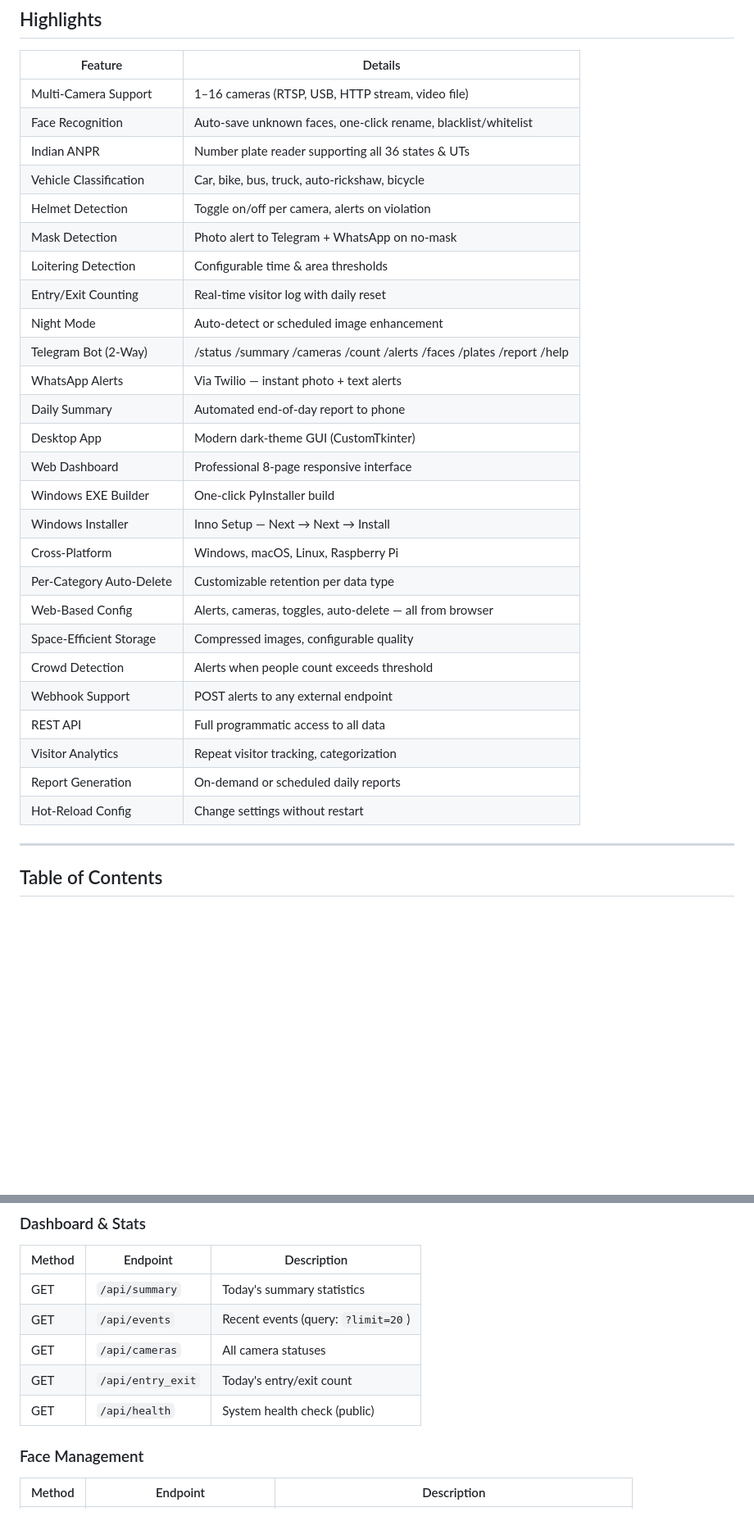
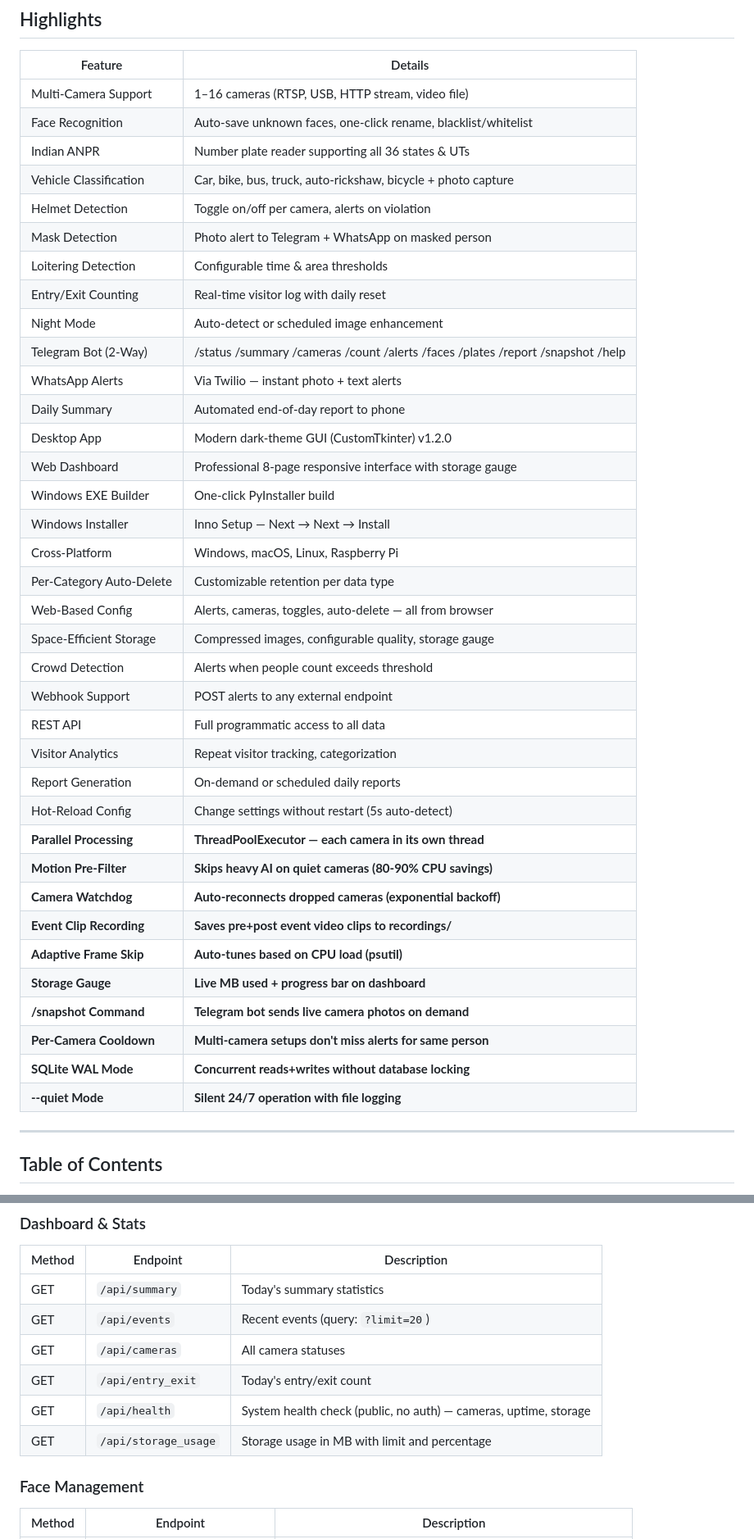
Before and after one commit to AksharGangoli/CCTV, a Markdown page: README.md, 2 parts joined by grey strips. Shown at 82% size. GitHub-like rendering; blank space fills up the shorter version.

```diff
--- a/README.md
+++ b/README.md
@@ -13,29 +13,39 @@ A production-ready, enterprise-grade CCTV monitoring platform built for India. C
 | Multi-Camera Support | 1–16 cameras (RTSP, USB, HTTP stream, video file) |
 | Face Recognition | Auto-save unknown faces, one-click rename, blacklist/whitelist |
 | Indian ANPR | Number plate reader supporting all 36 states & UTs |
-| Vehicle Classification | Car, bike, bus, truck, auto-rickshaw, bicycle |
+| Vehicle Classification | Car, bike, bus, truck, auto-rickshaw, bicycle + photo capture |
 | Helmet Detection | Toggle on/off per camera, alerts on violation |
-| Mask Detection | Photo alert to Telegram + WhatsApp on no-mask |
+| Mask Detection | Photo alert to Telegram + WhatsApp on masked person |
 | Loitering Detection | Configurable time & area thresholds |
 | Entry/Exit Counting | Real-time visitor log with daily reset |
 | Night Mode | Auto-detect or scheduled image enhancement |
-| Telegram Bot (2-Way) | /status /summary /cameras /count /alerts /faces /plates /report /help |
+| Telegram Bot (2-Way) | /status /summary /cameras /count /alerts /faces /plates /report /snapshot /help |
 | WhatsApp Alerts | Via Twilio — instant photo + text alerts |
 | Daily Summary | Automated end-of-day report to phone |
-| Desktop App | Modern dark-theme GUI (CustomTkinter) |
-| Web Dashboard | Professional 8-page responsive interface |
+| Desktop App | Modern dark-theme GUI (CustomTkinter) v1.2.0 |
+| Web Dashboard | Professional 8-page responsive interface with storage gauge |
 | Windows EXE Builder | One-click PyInstaller build |
 | Windows Installer | Inno Setup — Next → Next → Install |
 | Cross-Platform | Windows, macOS, Linux, Raspberry Pi |
 | Per-Category Auto-Delete | Customizable retention per data type |
 | Web-Based Config | Alerts, cameras, toggles, auto-delete — all from browser |
-| Space-Efficient Storage | Compressed images, configurable quality |
+| Space-Efficient Storage | Compressed images, configurable quality, storage gauge |
 | Crowd Detection | Alerts when people count exceeds threshold |
 | Webhook Support | POST alerts to any external endpoint |
 | REST API | Full programmatic access to all data |
 | Visitor Analytics | Repeat visitor tracking, categorization |
 | Report Generation | On-demand or scheduled daily reports |
-| Hot-Reload Config | Change settings without restart |
+| Hot-Reload Config | Change settings without restart (5s auto-detect) |
+| **Parallel Processing** | **ThreadPoolExecutor — each camera in its own thread** |
+| **Motion Pre-Filter** | **Skips heavy AI on quiet cameras (80-90% CPU savings)** |
+| **Camera Watchdog** | **Auto-reconnects dropped cameras (exponential backoff)** |
+| **Event Clip Recording** | **Saves pre+post event video clips to recordings/** |
+| **Adaptive Frame Skip** | **Auto-tunes based on CPU load (psutil)** |
+| **Storage Gauge** | **Live MB used + progress bar on dashboard** |
+| **/snapshot Command** | **Telegram bot sends live camera photos on demand** |
+| **Per-Camera Cooldown** | **Multi-camera setups don't miss alerts for same person** |
+| **SQLite WAL Mode** | **Concurrent reads+writes without database locking** |
+| **--quiet Mode** | **Silent 24/7 operation with file logging** |
 
 
 ---
@@ -623,7 +634,8 @@ All endpoints require authentication (session cookie). Prefix: `http://localhost
 | GET | `/api/events` | Recent events (query: `?limit=20`) |
 | GET | `/api/cameras` | All camera statuses |
 | GET | `/api/entry_exit` | Today's entry/exit count |
-| GET | `/api/health` | System health check (public) |
+| GET | `/api/health` | System health check (public, no auth) — cameras, uptime, storage |
+| GET | `/api/storage_usage` | Storage usage in MB with limit and percentage |
 
 ### Face Management
 
```
Also changed, not shown: other parts of README.md (+70 -2 lines).
